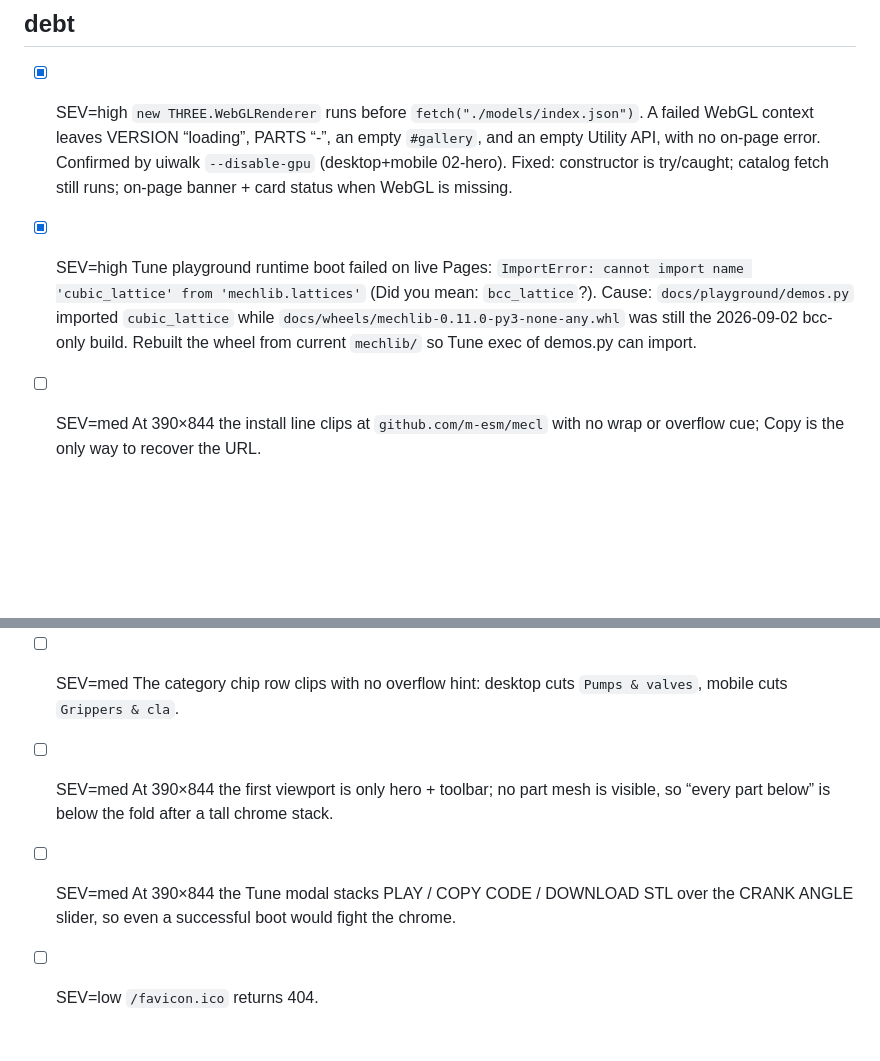
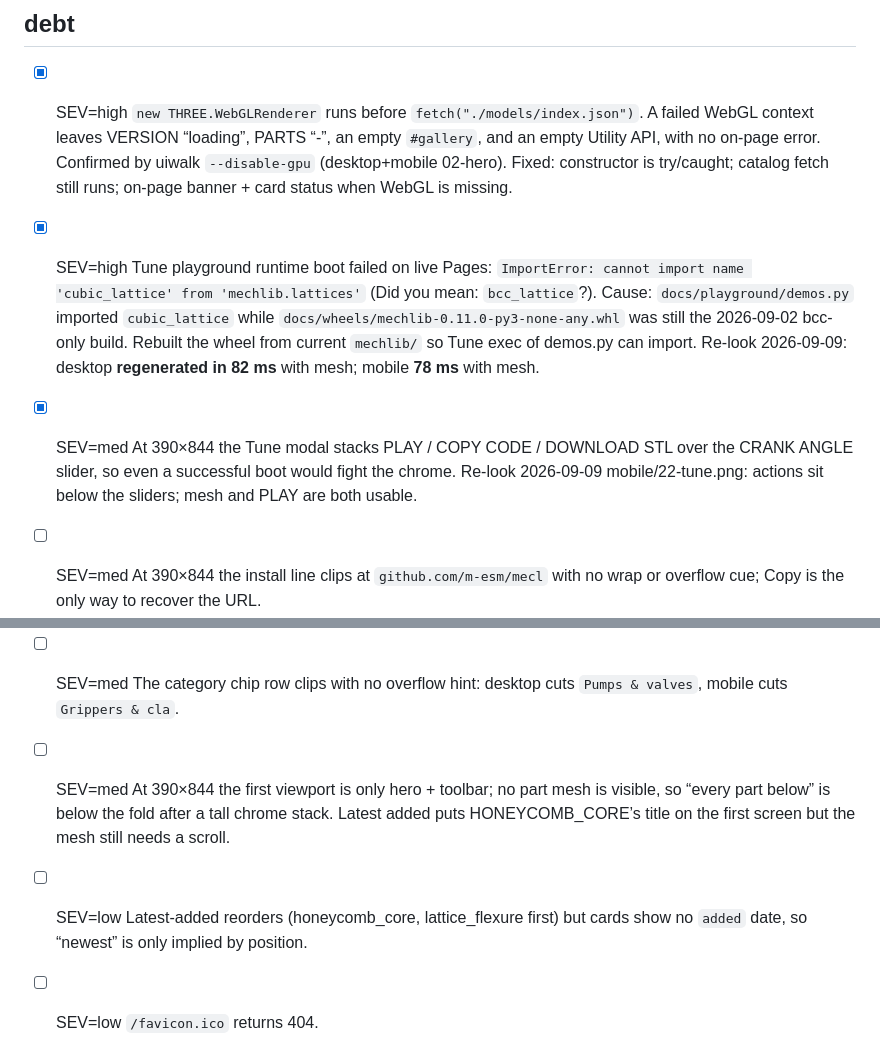
Before and after one commit to m-esm/mechlib, a Markdown page: design/critiques/html-docs-index-html.md, 2 parts joined by grey strips. Drawn GitHub-style; blank space fills up the shorter version.

```diff
--- a/design/critiques/html-docs-index-html.md
+++ b/design/critiques/html-docs-index-html.md
@@ -41,10 +46,11 @@ Not seen in these shots: Latest added, Utility API rows, STL that actually downl
 ## debt
 
 - [x] SEV=high `new THREE.WebGLRenderer` runs before `fetch("./models/index.json")`. A failed WebGL context leaves VERSION “loading”, PARTS “-”, an empty `#gallery`, and an empty Utility API, with no on-page error. Confirmed by uiwalk `--disable-gpu` (desktop+mobile 02-hero). Fixed: constructor is try/caught; catalog fetch still runs; on-page banner + card status when WebGL is missing.
-- [x] SEV=high Tune playground runtime boot failed on live Pages: `ImportError: cannot import name 'cubic_lattice' from 'mechlib.lattices'` (Did you mean: `bcc_lattice`?). Cause: `docs/playground/demos.py` imported `cubic_lattice` while `docs/wheels/mechlib-0.11.0-py3-none-any.whl` was still the 2026-09-02 bcc-only build. Rebuilt the wheel from current `mechlib/` so Tune exec of demos.py can import.
+- [x] SEV=high Tune playground runtime boot failed on live Pages: `ImportError: cannot import name 'cubic_lattice' from 'mechlib.lattices'` (Did you mean: `bcc_lattice`?). Cause: `docs/playground/demos.py` imported `cubic_lattice` while `docs/wheels/mechlib-0.11.0-py3-none-any.whl` was still the 2026-09-02 bcc-only build. Rebuilt the wheel from current `mechlib/` so Tune exec of demos.py can import. Re-look 2026-09-09: desktop **regenerated in 82 ms** with mesh; mobile **78 ms** with mesh.
+- [x] SEV=med At 390×844 the Tune modal stacks PLAY / COPY CODE / DOWNLOAD STL over the CRANK ANGLE slider, so even a successful boot would fight the chrome. Re-look 2026-09-09 mobile/22-tune.png: actions sit below the sliders; mesh and PLAY are both usable.
 - [ ] SEV=med At 390×844 the install line clips at `github.com/m-esm/mecl` with no wrap or overflow cue; Copy is the only way to recover the URL.
 - [ ] SEV=med At 390×844 the search placeholder clips (`descriptio`) and `press /` occupies the field on a phone that has no slash shortcut.
 - [ ] SEV=med The category chip row clips with no overflow hint: desktop cuts `Pumps & valves`, mobile cuts `Grippers & cla`.
-- [ ] SEV=med At 390×844 the first viewport is only hero + toolbar; no part mesh is visible, so “every part below” is below the fold after a tall chrome stack.
-- [ ] SEV=med At 390×844 the Tune modal stacks PLAY / COPY CODE / DOWNLOAD STL over the CRANK ANGLE slider, so even a successful boot would fight the chrome.
+- [ ] SEV=med At 390×844 the first viewport is only hero + toolbar; no part mesh is visible, so “every part below” is below the fold after a tall chrome stack. Latest added puts HONEYCOMB_CORE’s title on the first screen but the mesh still needs a scroll.
+- [ ] SEV=low Latest-added reorders (honeycomb_core, lattice_flexure first) but cards show no `added` date, so “newest” is only implied by position.
 - [ ] SEV=low `/favicon.ico` returns 404.
```
Also changed, not shown: other parts of design/critiques/html-docs-index-html.md (+26 -21 lines).
